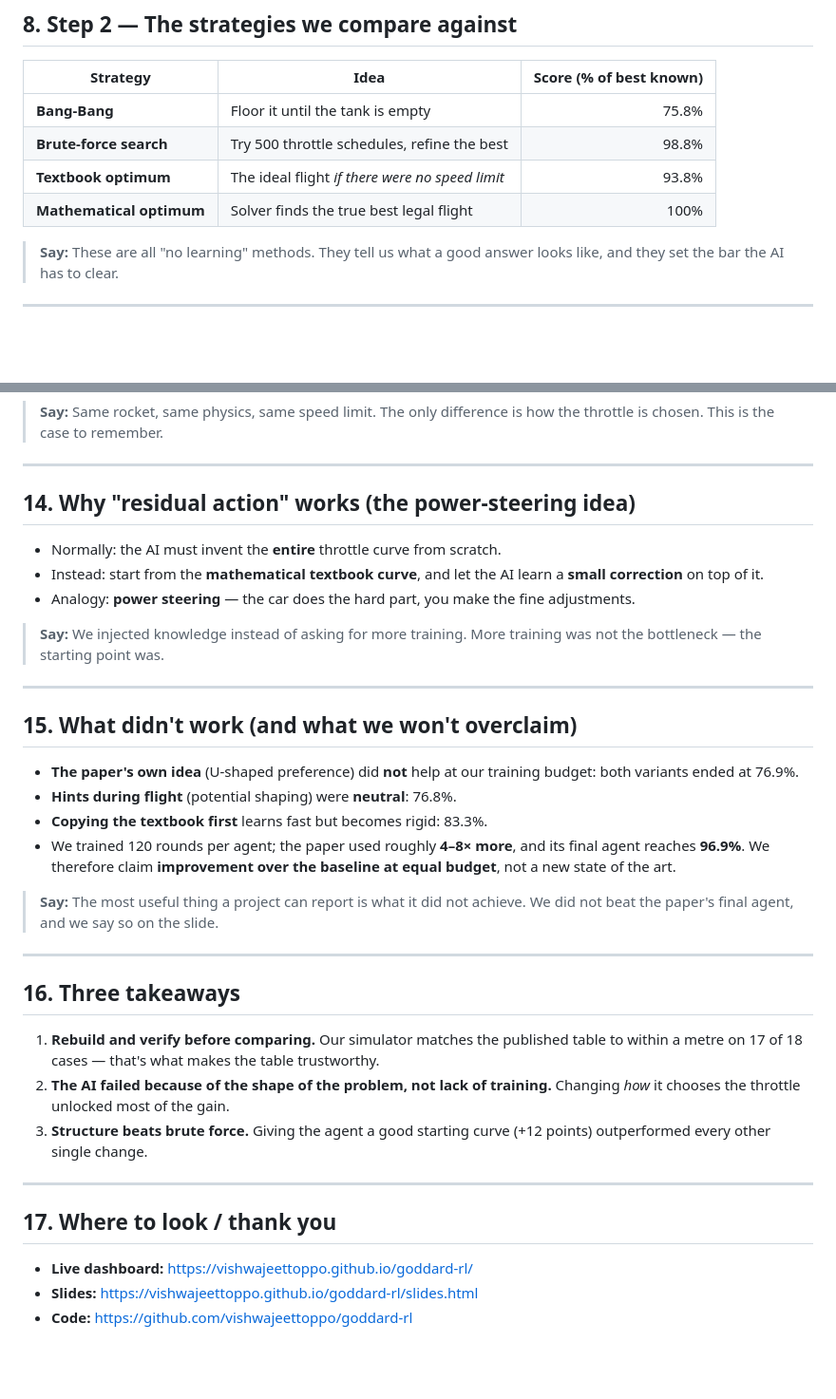
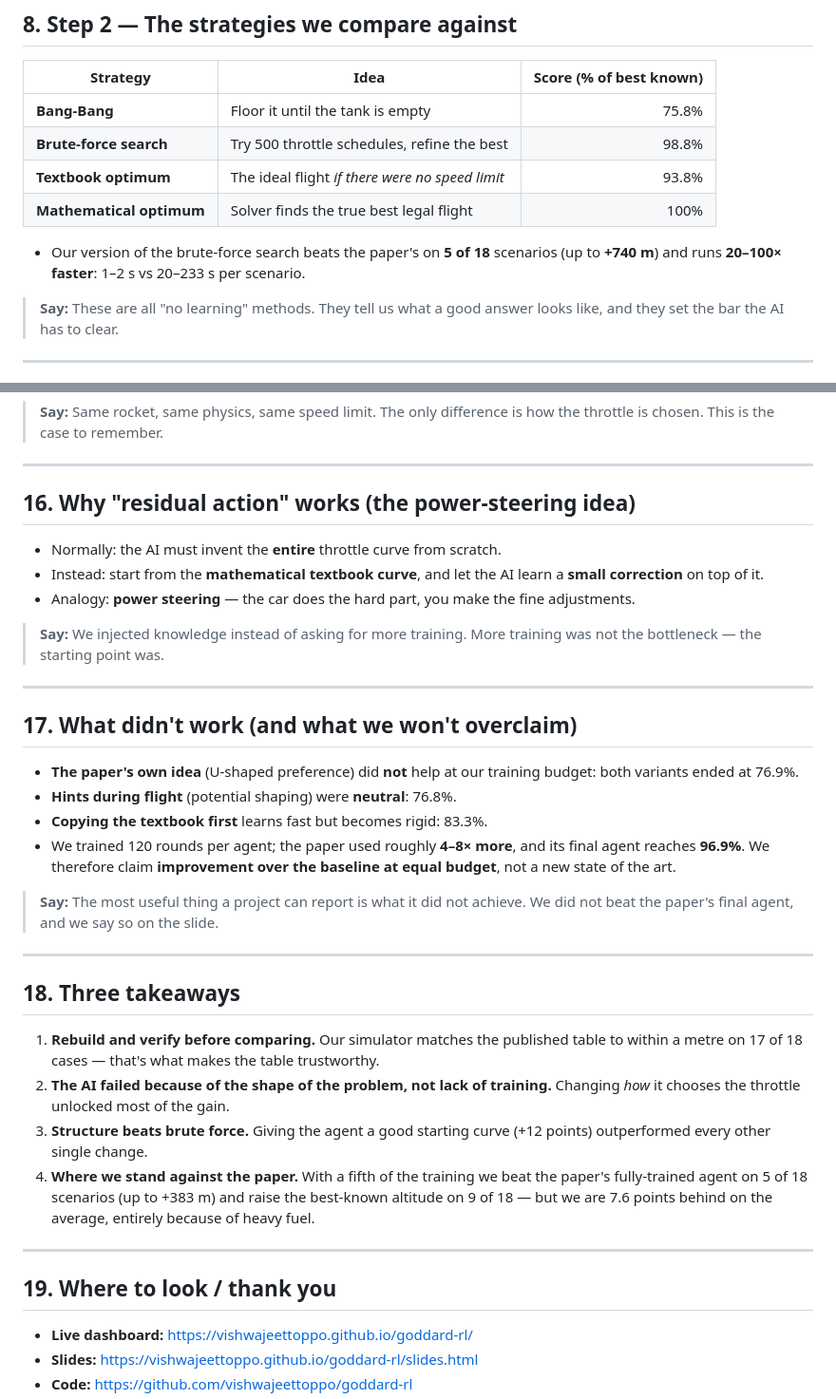
Before and after one commit to vishwajeettoppo/goddard-rl, a Markdown page: slides.md, 2 parts joined by grey strips. Shown at 95% size. Rendered like a GitHub page; blank space fills up the shorter version.

```diff
--- a/slides.md
+++ b/slides.md
@@ -125,6 +125,9 @@ and compare with the paper's published table:
 | **Textbook optimum** | The ideal flight *if there were no speed limit* | 93.8% |
 | **Mathematical optimum** | Solver finds the true best legal flight | 100% |
 
+- Our version of the brute-force search beats the paper's on **5 of 18** scenarios
+  (up to **+740 m**) and runs **20–100× faster**: 1–2 s vs 20–233 s per scenario.
+
 > **Say:** These are all "no learning" methods. They tell us what a good answer looks
 > like, and they set the bar the AI has to clear.
 
@@ -226,7 +277,7 @@ above the paper's fully-trained agent on this scenario.**
 
 ---
 
-## 14. Why "residual action" works (the power-steering idea)
+## 16. Why "residual action" works (the power-steering idea)
 
 - Normally: the AI must invent the **entire** throttle curve from scratch.
 - Instead: start from the **mathematical textbook curve**, and let the AI learn a
@@ -239,7 +290,7 @@ above the paper's fully-trained agent on this scenario.**
 
 ---
 
-## 15. What didn't work (and what we won't overclaim)
+## 17. What didn't work (and what we won't overclaim)
 
 - **The paper's own idea** (U-shaped preference) did **not** help at our training
   budget: both variants ended at 76.9%.
@@ -254,7 +305,7 @@ above the paper's fully-trained agent on this scenario.**
 
 ---
 
-## 16. Three takeaways
+## 18. Three takeaways
 
 1. **Rebuild and verify before comparing.** Our simulator matches the published table to
    within a metre on 17 of 18 cases — that's what makes the table trustworthy.
@@ -262,10 +313,14 @@ above the paper's fully-trained agent on this scenario.**
    Changing *how* it chooses the throttle unlocked most of the gain.
 3. **Structure beats brute force.** Giving the agent a good starting curve
    (+12 points) outperformed every other single change.
+4. **Where we stand against the paper.** With a fifth of the training we beat the
+   paper's fully-trained agent on 5 of 18 scenarios (up to +383 m) and raise the
+   best-known altitude on 9 of 18 — but we are 7.6 points behind on the average,
+   entirely because of heavy fuel.
 
 ---
 
-## 17. Where to look / thank you
+## 19. Where to look / thank you
 
 - **Live dashboard:** https://vishwajeettoppo.github.io/goddard-rl/
 - **Slides:** https://vishwajeettoppo.github.io/goddard-rl/slides.html
```
Also changed, not shown: other parts of slides.md (+53 -5 lines), README.md (+6 -0 lines), REPORT.md (+45 -0 lines).
